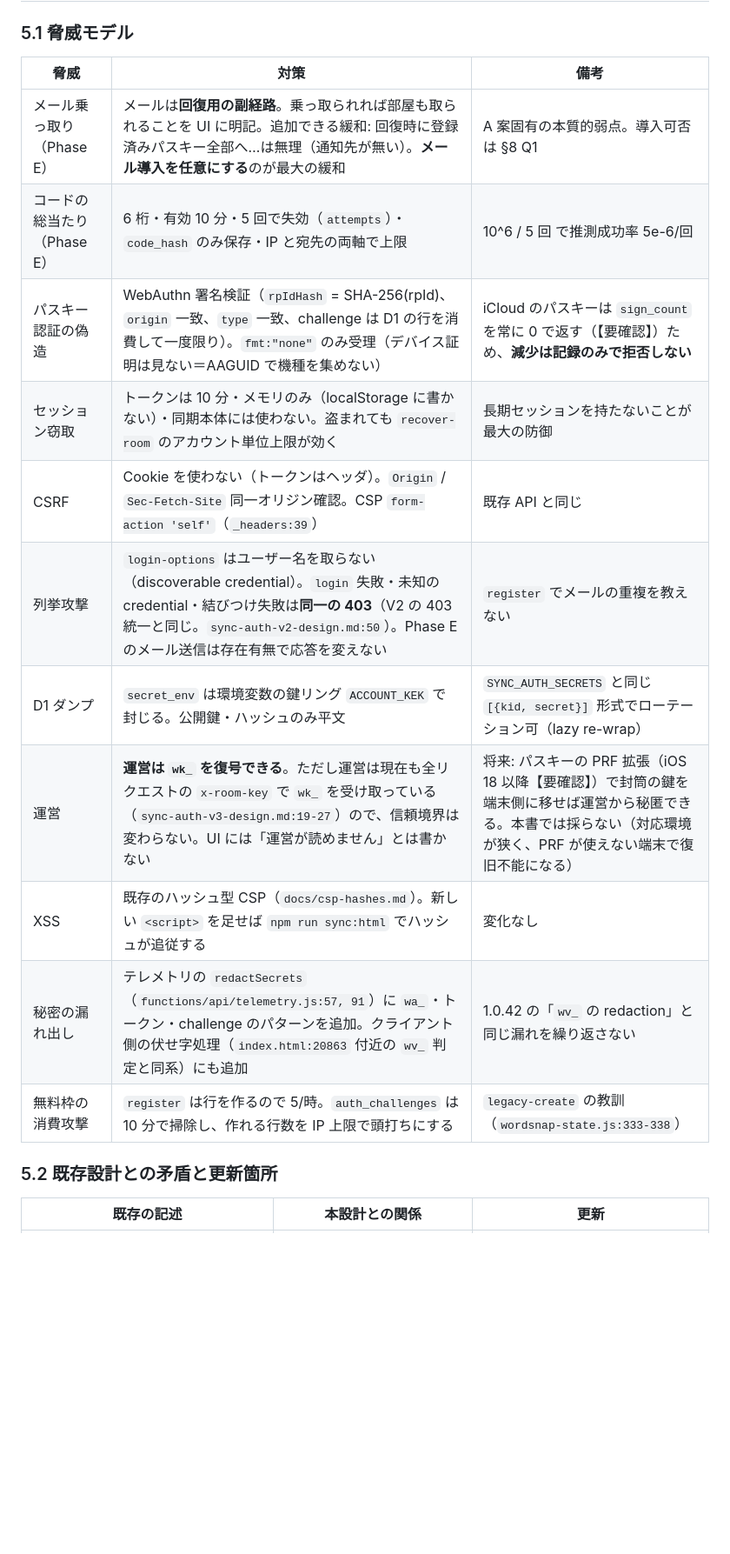
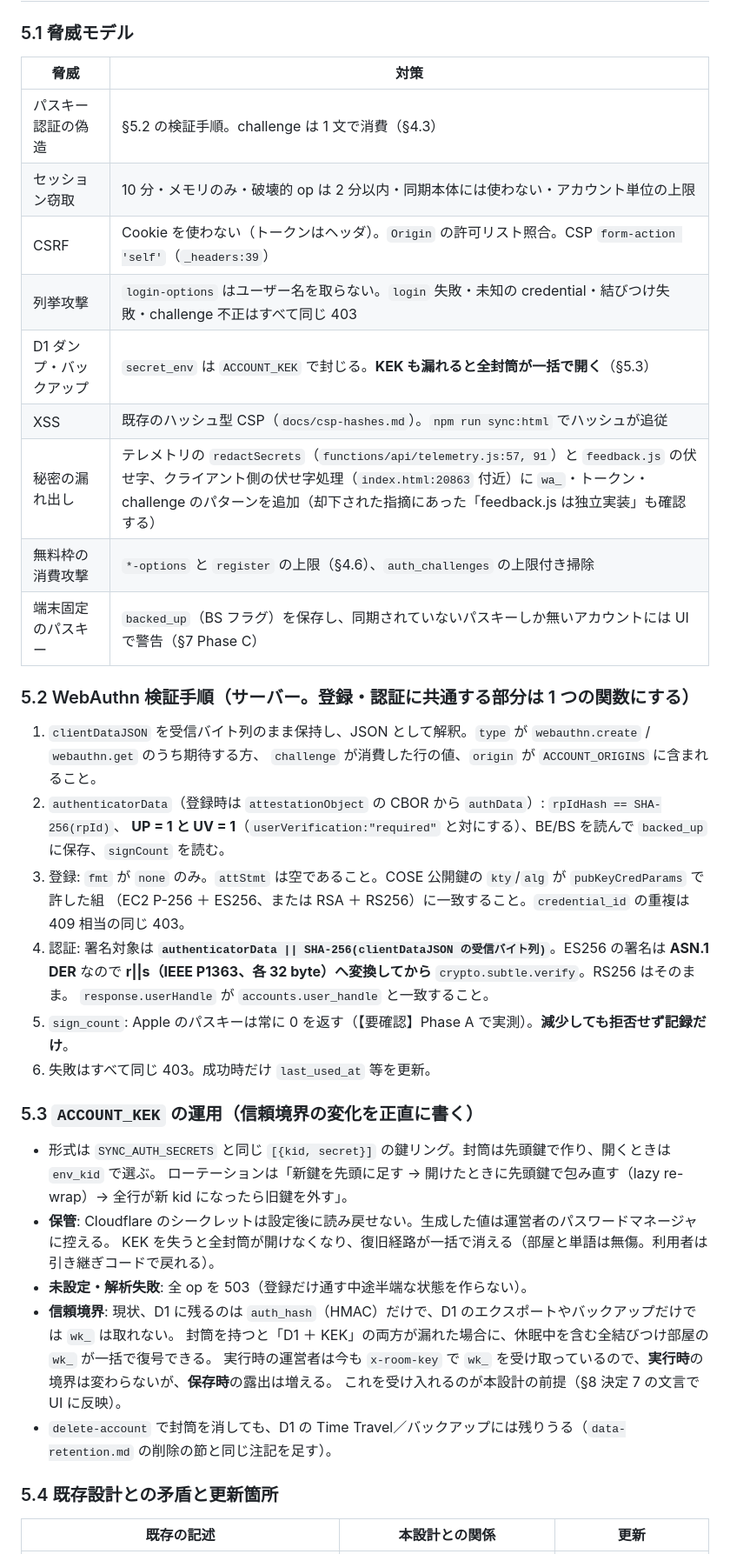
Before and after one commit to oisora0124/wordsnap-quiz, a Markdown page: github-upload/docs/DESIGN-2026-10-21-account-recovery.md, the part around one of its changes. Shown at 87% size. Rendered like a GitHub page; blank space fills up the shorter version.

```diff
--- a/github-upload/docs/DESIGN-2026-10-21-account-recovery.md
+++ b/github-upload/docs/DESIGN-2026-10-21-account-recovery.md
@@ -220,21 +255,46 @@ Pages Functions でルートにならない共有モジュールの置き方は
 
 ### 5.1 脅威モデル
 
-| 脅威 | 対策 | 備考 |
-|---|---|---|
-| メール乗っ取り（Phase E） | メールは**回復用の副経路**。乗っ取られれば部屋も取られることを UI に明記。追加できる緩和: 回復時に登録済みパスキー全部へ…は無理（通知先が無い）。**メール導入を任意にする**のが最大の緩和 | A 案固有の本質的弱点。導入可否は §8 Q1 |
-| コードの総当たり（Phase E） | 6 桁・有効 10 分・5 回で失効（`attempts`）・`code_hash` のみ保存・IP と宛先の両軸で上限 | 10^6 / 5 回 で推測成功率 5e-6/回 |
-| パスキー認証の偽造 | WebAuthn 署名検証（`rpIdHash` = SHA-256(rpId)、`origin` 一致、`type` 一致、challenge は D1 の行を消費して一度限り）。`fmt:"none"` のみ受理（デバイス証明は見ない＝AAGUID で機種を集めない） | iCloud のパスキーは `sign_count` を常に 0 で返す（【要確認】）ため、**減少は記録のみで拒否しない** |
-| セッション窃取 | トークンは 10 分・メモリのみ（localStorage に書かない）・同期本体には使わない。盗まれても `recover-room` のアカウント単位上限が効く | 長期セッションを持たないことが最大の防御 |
-| CSRF | Cookie を使わない（トークンはヘッダ）。`Origin` / `Sec-Fetch-Site` 同一オリジン確認。CSP `form-action 'self'`（`_headers:39`） | 既存 API と同じ |
-| 列挙攻撃 | `login-options` はユーザー名を取らない（discoverable credential）。`login` 失敗・未知の credential・結びつけ失敗は**同一の 403**（V2 の 403 統一と同じ。`sync-auth-v2-design.md:50`）。Phase E のメール送信は存在有無で応答を変えない | `register` でメールの重複を教えない |
-| D1 ダンプ | `secret_env` は環境変数の鍵リング `ACCOUNT_KEK` で封じる。公開鍵・ハッシュのみ平文 | `SYNC_AUTH_SECRETS` と同じ `[{kid, secret}]` 形式でローテーション可（lazy re-wrap） |
-| 運営 | **運営は `wk_` を復号できる**。ただし運営は現在も全リクエストの `x-room-key` で `wk_` を受け取っている（`sync-auth-v3-design.md:19-27`）ので、信頼境界は変わらない。UI には「運営が読めません」とは書かない | 将来: パスキーの PRF 拡張（iOS 18 以降【要確認】）で封筒の鍵を端末側に移せば運営から秘匿できる。本書では採らない（対応環境が狭く、PRF が使えない端末で復旧不能になる） |
-| XSS | 既存のハッシュ型 CSP（`docs/csp-hashes.md`）。新しい `<script>` を足せば `npm run sync:html` でハッシュが追従する | 変化なし |
-| 秘密の漏れ出し | テレメトリの `redactSecrets`（`functions/api/telemetry.js:57, 91`）に `wa_`・トークン・challenge のパターンを追加。クライアント側の伏せ字処理（`index.html:20863` 付近の `wv_` 判定と同系）にも追加 | 1.0.42 の「`wv_` の redaction」と同じ漏れを繰り返さない |
-| 無料枠の消費攻撃 | `register` は行を作るので 5/時。`auth_challenges` は 10 分で掃除し、作れる行数を IP 上限で頭打ちにする | `legacy-create` の教訓（`wordsnap-state.js:333-338`） |
+| 脅威 | 対策 |
+|---|---|
+| パスキー認証の偽造 | §5.2 の検証手順。challenge は 1 文で消費（§4.3） |
+| セッション窃取 | 10 分・メモリのみ・破壊的 op は 2 分以内・同期本体には使わない・アカウント単位の上限 |
+| CSRF | Cookie を使わない（トークンはヘッダ）。`Origin` の許可リスト照合。CSP `form-action 'self'`（`_headers:39`） |
+| 列挙攻撃 | `login-options` はユーザー名を取らない。`login` 失敗・未知の credential・結びつけ失敗・challenge 不正はすべて同じ 403 |
+| D1 ダンプ・バックアップ | `secret_env` は `ACCOUNT_KEK` で封じる。**KEK も漏れると全封筒が一括で開く**（§5.3） |
+| XSS | 既存のハッシュ型 CSP（`docs/csp-hashes.md`）。`npm run sync:html` でハッシュが追従 |
+| 秘密の漏れ出し | テレメトリの `redactSecrets`（`functions/api/telemetry.js:57, 91`）と `feedback.js` の伏せ字、クライアント側の伏せ字処理（`index.html:20863` 付近）に `wa_`・トークン・challenge のパターンを追加（却下された指摘にあった「feedback.js は独立実装」も確認する） |
+| 無料枠の消費攻撃 | `*-options` と `register` の上限（§4.6）、`auth_challenges` の上限付き掃除 |
+| 端末固定のパスキー | `backed_up`（BS フラグ）を保存し、同期されていないパスキーしか無いアカウントには UI で警告（§7 Phase C） |
 
-### 5.2 既存設計との矛盾と更新箇所
+### 5.2 WebAuthn 検証手順（サーバー。登録・認証に共通する部分は 1 つの関数にする）
+
+1. `clientDataJSON` を受信バイト列のまま保持し、JSON として解釈。`type` が `webauthn.create` / `webauthn.get` のうち期待する方、
+   `challenge` が消費した行の値、`origin` が `ACCOUNT_ORIGINS` に含まれること。
+2. `authenticatorData`（登録時は `attestationObject` の CBOR から `authData`）: `rpIdHash == SHA-256(rpId)`、
+   **UP = 1 と UV = 1**（`userVerification:"required"` と対にする）、BE/BS を読んで `backed_up` に保存、`signCount` を読む。
+3. 登録: `fmt` が `none` のみ。`attStmt` は空であること。COSE 公開鍵の `kty`/`alg` が `pubKeyCredParams` で許した組
+   （EC2 P-256 ＋ ES256、または RSA ＋ RS256）に一致すること。`credential_id` の重複は 409 相当の同じ 403。
+4. 認証: 署名対象は **`authenticatorData || SHA-256(clientDataJSON の受信バイト列)`**。ES256 の署名は **ASN.1 DER**
+   なので **r||s（IEEE P1363、各 32 byte）へ変換してから** `crypto.subtle.verify`。RS256 はそのまま。
+   `response.userHandle` が `accounts.user_handle` と一致すること。
+5. `sign_count`: Apple のパスキーは常に 0 を返す（【要確認】Phase A で実測）。**減少しても拒否せず記録だけ**。
+6. 失敗はすべて同じ 403。成功時だけ `last_used_at` 等を更新。
+
+### 5.3 `ACCOUNT_KEK` の運用（信頼境界の変化を正直に書く）
+
+- 形式は `SYNC_AUTH_SECRETS` と同じ `[{kid, secret}]` の鍵リング。封筒は先頭鍵で作り、開くときは `env_kid` で選ぶ。
+  ローテーションは「新鍵を先頭に足す → 開けたときに先頭鍵で包み直す（lazy re-wrap）→ 全行が新 kid になったら旧鍵を外す」。
+- **保管**: Cloudflare のシークレットは設定後に読み戻せない。生成した値は運営者のパスワードマネージャに控える。
+  KEK を失うと全封筒が開けなくなり、復旧経路が一括で消える（部屋と単語は無傷。利用者は引き継ぎコードで戻れる）。
+- **未設定・解析失敗**: 全 op を 503（登録だけ通す中途半端な状態を作らない）。
+- **信頼境界**: 現状、D1 に残るのは `auth_hash`（HMAC）だけで、D1 のエクスポートやバックアップだけでは `wk_` は取れない。
+  封筒を持つと「D1 ＋ KEK」の両方が漏れた場合に、休眠中を含む全結びつけ部屋の `wk_` が一括で復号できる。
+  実行時の運営者は今も `x-room-key` で `wk_` を受け取っているので、**実行時**の境界は変わらないが、**保存時**の露出は増える。
+  これを受け入れるのが本設計の前提（§8 決定 7 の文言で UI に反映）。
+- `delete-account` で封筒を消しても、D1 の Time Travel／バックアップには残りうる（`data-retention.md` の削除の節と同じ注記を足す）。
+
+### 5.4 既存設計との矛盾と更新箇所
 
 | 既存の記述 | 本設計との関係 | 更新 |
 |---|---|---|
```
Also changed, not shown: other parts of github-upload/docs/DESIGN-2026-10-21-account-recovery.md (+240 -203 lines).
